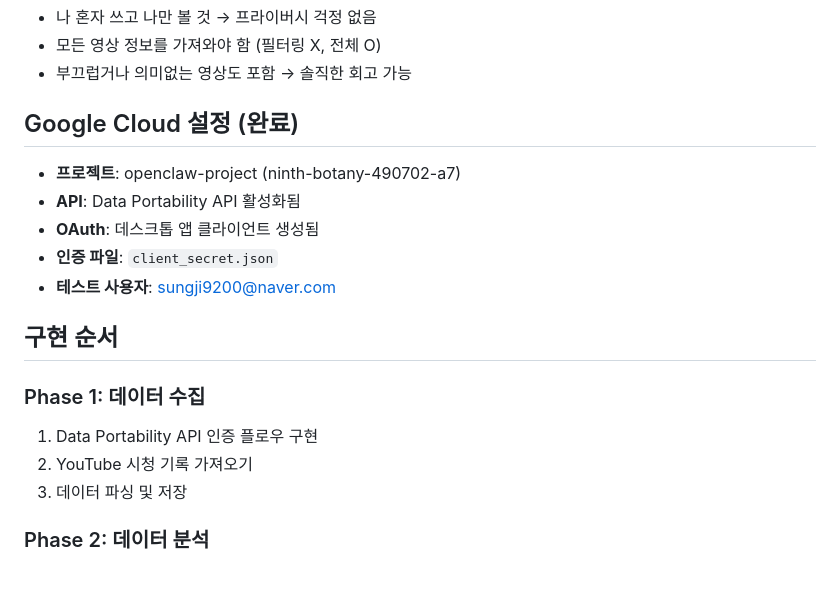
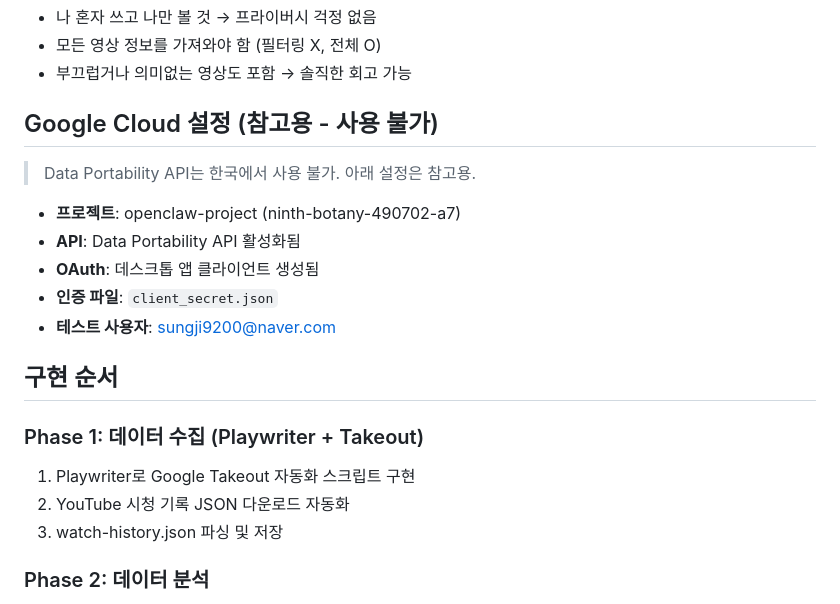
Before and after one commit to corca-ai/yt-digest, a Markdown page: SPEC.md, the part around one of its changes. Rendered like a GitHub page; blank space fills up the shorter version.

```diff
--- a/SPEC.md
+++ b/SPEC.md
@@ -85,7 +121,9 @@ YouTube 기본 카테고리가 아닌, **LLM이 세밀하게 분류** (경제지
 - 모든 영상 정보를 가져와야 함 (필터링 X, 전체 O)
 - 부끄럽거나 의미없는 영상도 포함 → 솔직한 회고 가능
 
-## Google Cloud 설정 (완료)
+## Google Cloud 설정 (참고용 - 사용 불가)
+
+> Data Portability API는 한국에서 사용 불가. 아래 설정은 참고용.
 
 - **프로젝트**: openclaw-project (ninth-botany-490702-a7)
 - **API**: Data Portability API 활성화됨
@@ -95,11 +133,11 @@ YouTube 기본 카테고리가 아닌, **LLM이 세밀하게 분류** (경제지
 
 ## 구현 순서
 
-### Phase 1: 데이터 수집
+### Phase 1: 데이터 수집 (Playwriter + Takeout)
 
-1. Data Portability API 인증 플로우 구현
-2. YouTube 시청 기록 가져오기
-3. 데이터 파싱 및 저장
+1. Playwriter로 Google Takeout 자동화 스크립트 구현
+2. YouTube 시청 기록 JSON 다운로드 자동화
+3. watch-history.json 파싱 및 저장
 
 ### Phase 2: 데이터 분석
 
```
Also changed, not shown: other parts of SPEC.md (+48 -12 lines), interview/SCRATCHPAD.md (added, +68 -0 lines), interview/SYNTHESIS.md (added, +65 -0 lines).
